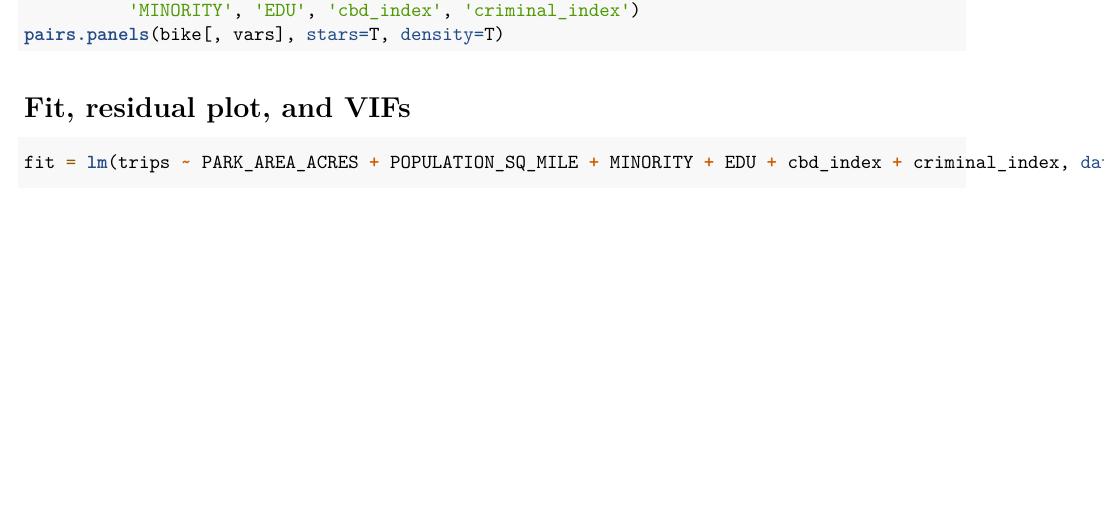
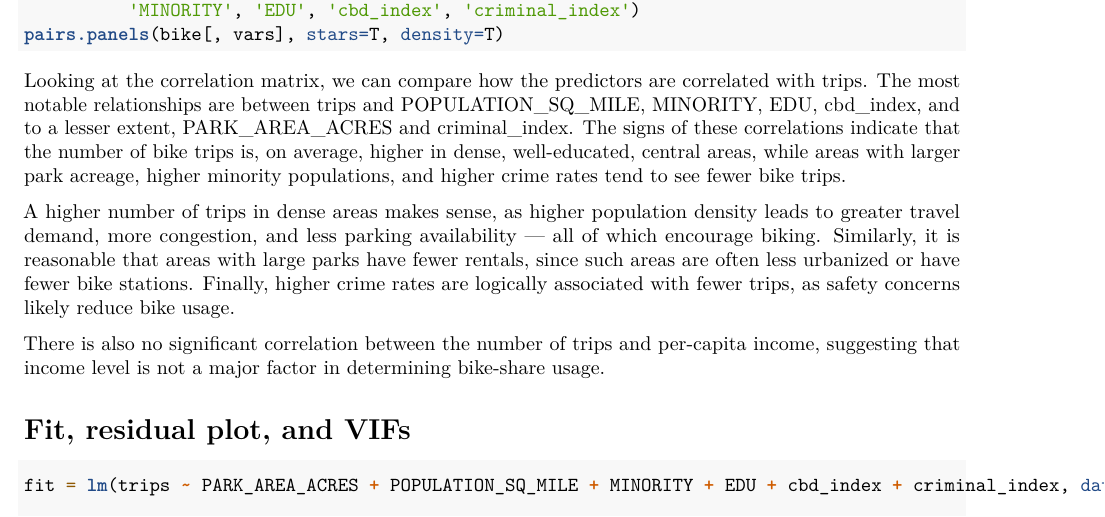
Before and after one commit to anoricev/MLDS-401, an R Markdown document (Homework 6.Rmd): part of page 3 of 4, cut so that both start at the same text, the shorter picture padded with empty space. Rendered offline with R 4.5, knitr and Pandoc, then LaTeX, with nearby package versions; the code chunks are not run, so their results and figures are left out.

Commit message:
Update Homework 6.Rmd

````diff
--- a/Homework 6.Rmd
+++ b/Homework 6.Rmd
@@ -101,6 +101,12 @@ vars <- c('trips', 'PARK_AREA_ACRES', 'PER_CAPITA_INCOME', 'POPULATION_SQ_MILE',
 pairs.panels(bike[, vars], stars=T, density=T)
 ```
 
+Looking at the correlation matrix, we can compare how the predictors are correlated with trips. The most notable relationships are between trips and POPULATION_SQ_MILE, MINORITY, EDU, cbd_index, and to a lesser extent, PARK_AREA_ACRES and criminal_index. The signs of these correlations indicate that the number of bike trips is, on average, higher in dense, well-educated, central areas, while areas with larger park acreage, higher minority populations, and higher crime rates tend to see fewer bike trips.
+
+A higher number of trips in dense areas makes sense, as higher population density leads to greater travel demand, more congestion, and less parking availability — all of which encourage biking. Similarly, it is reasonable that areas with large parks have fewer rentals, since such areas are often less urbanized or have fewer bike stations. Finally, higher crime rates are logically associated with fewer trips, as safety concerns likely reduce bike usage.
+
+There is also no significant correlation between the number of trips and per-capita income, suggesting that income level is not a major factor in determining bike-share usage.
+
 # Fit, residual plot, and VIFs
 
 ```{r}
````
